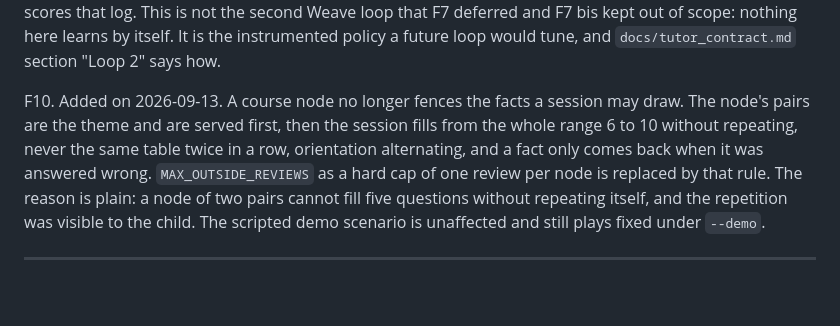
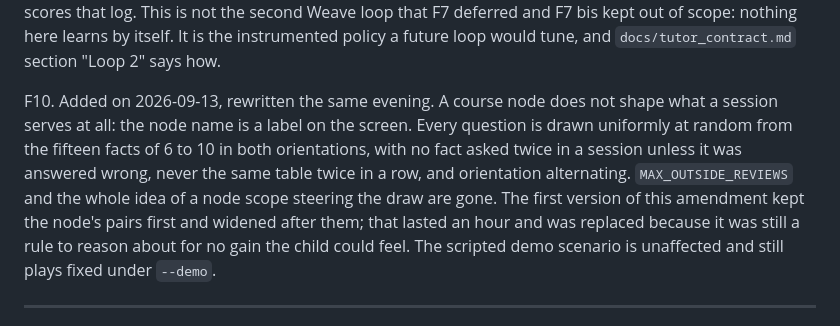
Before and after one commit to aaxxeell09/Tenfold, a Markdown page: SPEC.md, the part around the change. GitHub-like rendering; blank space fills up the shorter version.

Commit message:
docs: F10 is the uniform draw
The amendment written this afternoon kept the node's pairs first and widened
after them. The owner replaced that with a uniform draw over the fifteen
facts of six to ten in both orientations, the node name being only a label,
so the amendment says that instead. The history is kept in one sentence,
since a reader who saw the first version deserves to know why it moved.

Co-Authored-By: Claude Opus 5 <noreply@anthropic.com>
Claude-Session: https://claude.ai/code/session_01WJERpGSZABWrkVcukHZmCf

```diff
--- a/SPEC.md
+++ b/SPEC.md
@@ -383,7 +383,7 @@ F8. Added on 2026-09-13. The correct pose is confirmed in `pose_confirm_frames`
 
 F9. Added on 2026-09-13. A live tutor is built after all, as `app/tutor.py`: a clock driven state machine with an intervention ladder, anti nag limits, scoring separated from coaching, modes and per learner adaptation. Its policy is `lesson/tutor_params.json`, every value bounded; its lines are `lesson/tally_lines.json`; every decision is written to `data/tutor_log.jsonl`, and `eval/tutor_score.py` scores that log. This is not the second Weave loop that F7 deferred and F7 bis kept out of scope: nothing here learns by itself. It is the instrumented policy a future loop would tune, and `docs/tutor_contract.md` section "Loop 2" says how.
 
-F10. Added on 2026-09-13. A course node no longer fences the facts a session may draw. The node's pairs are the theme and are served first, then the session fills from the whole range 6 to 10 without repeating, never the same table twice in a row, orientation alternating, and a fact only comes back when it was answered wrong. `MAX_OUTSIDE_REVIEWS` as a hard cap of one review per node is replaced by that rule. The reason is plain: a node of two pairs cannot fill five questions without repeating itself, and the repetition was visible to the child. The scripted demo scenario is unaffected and still plays fixed under `--demo`.
+F10. Added on 2026-09-13, rewritten the same evening. A course node does not shape what a session serves at all: the node name is a label on the screen. Every question is drawn uniformly at random from the fifteen facts of 6 to 10 in both orientations, with no fact asked twice in a session unless it was answered wrong, never the same table twice in a row, and orientation alternating. `MAX_OUTSIDE_REVIEWS` and the whole idea of a node scope steering the draw are gone. The first version of this amendment kept the node's pairs first and widened after them; that lasted an hour and was replaced because it was still a rule to reason about for no gain the child could feel. The scripted demo scenario is unaffected and still plays fixed under `--demo`.
 
 ---
 
```
